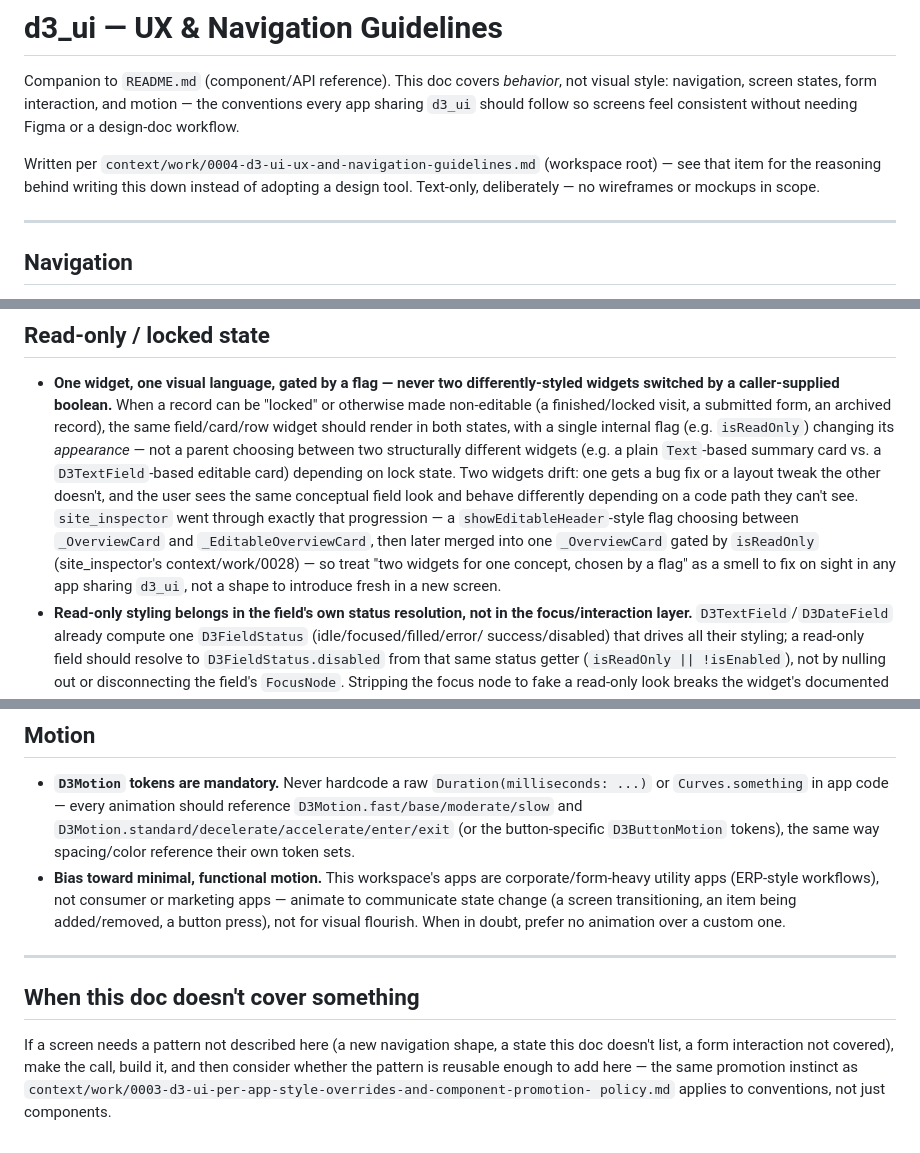
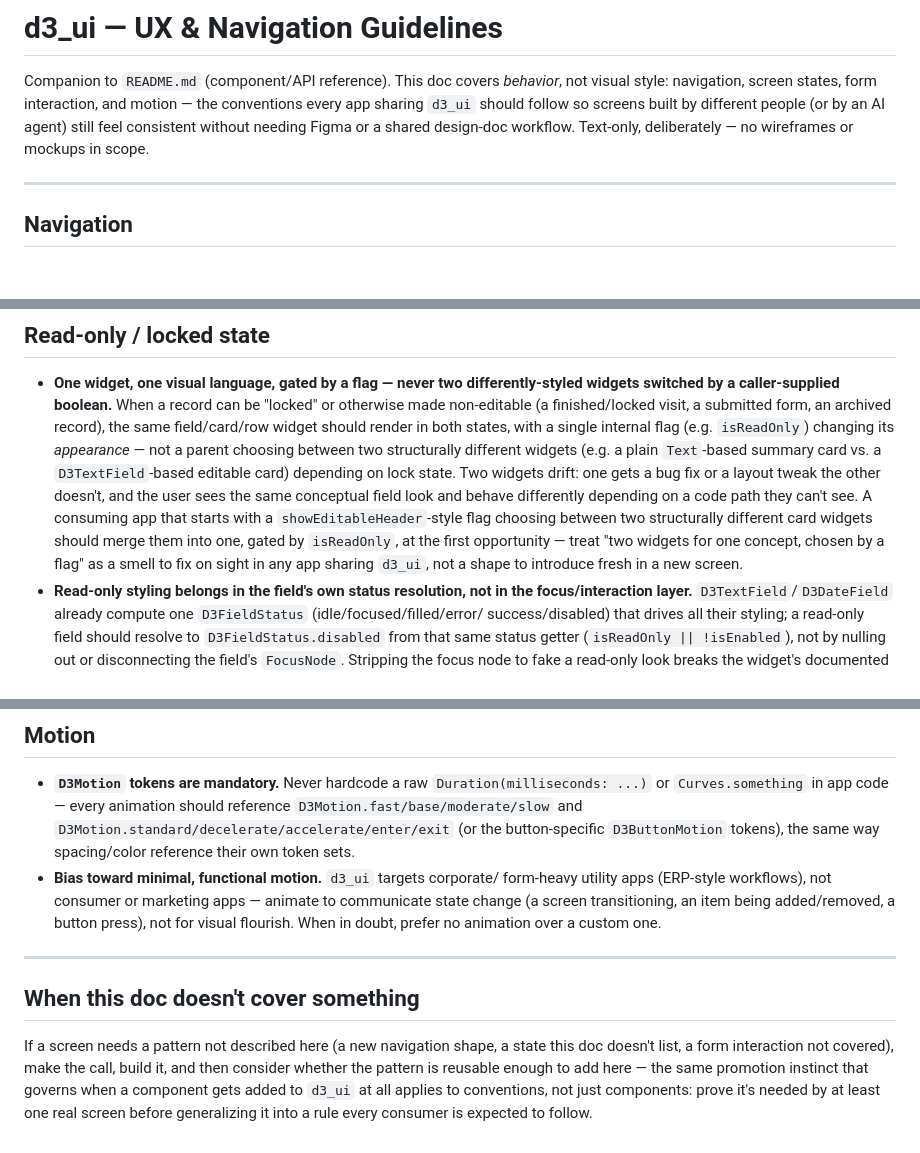
Before and after one commit to cruzleedan/d3_ui, a Markdown page: UX_GUIDELINES.md, 3 parts joined by grey strips. Drawn GitHub-style; blank space fills up the shorter version.

```diff
--- a/UX_GUIDELINES.md
+++ b/UX_GUIDELINES.md
@@ -3,12 +3,9 @@
 Companion to `README.md` (component/API reference). This doc covers
 *behavior*, not visual style: navigation, screen states, form interaction,
 and motion — the conventions every app sharing `d3_ui` should follow so
-screens feel consistent without needing Figma or a design-doc workflow.
-
-Written per `context/work/0004-d3-ui-ux-and-navigation-guidelines.md`
-(workspace root) — see that item for the reasoning behind writing this
-down instead of adopting a design tool. Text-only, deliberately — no
-wireframes or mockups in scope.
+screens built by different people (or by an AI agent) still feel
+consistent without needing Figma or a shared design-doc workflow.
+Text-only, deliberately — no wireframes or mockups in scope.
 
 ---
 
@@ -86,13 +141,12 @@ parts.
   editable card) depending on lock state. Two widgets drift: one gets
   a bug fix or a layout tweak the other doesn't, and the user sees the
   same conceptual field look and behave differently depending on a
-  code path they can't see. `site_inspector` went through exactly that
-  progression — a `showEditableHeader`-style flag choosing between
-  `_OverviewCard` and `_EditableOverviewCard`, then later merged into
-  one `_OverviewCard` gated by `isReadOnly` (site_inspector's
-  context/work/0028) — so treat "two widgets for one concept, chosen
-  by a flag" as a smell to fix on sight in any app sharing `d3_ui`,
-  not a shape to introduce fresh in a new screen.
+  code path they can't see. A consuming app that starts with a
+  `showEditableHeader`-style flag choosing between two structurally
+  different card widgets should merge them into one, gated by
+  `isReadOnly`, at the first opportunity — treat "two widgets for one
+  concept, chosen by a flag" as a smell to fix on sight in any app
+  sharing `d3_ui`, not a shape to introduce fresh in a new screen.
 - **Read-only styling belongs in the field's own status resolution,
   not in the focus/interaction layer.** `D3TextField`/`D3DateField`
   already compute one `D3FieldStatus` (idle/focused/filled/error/
@@ -127,8 +181,8 @@ parts.
   `D3Motion.standard/decelerate/accelerate/enter/exit` (or the
   button-specific `D3ButtonMotion` tokens), the same way spacing/color
   reference their own token sets.
-- **Bias toward minimal, functional motion.** This workspace's apps are
-  corporate/form-heavy utility apps (ERP-style workflows), not consumer or
+- **Bias toward minimal, functional motion.** `d3_ui` targets corporate/
+  form-heavy utility apps (ERP-style workflows), not consumer or
   marketing apps — animate to communicate state change (a screen
   transitioning, an item being added/removed, a button press), not for
   visual flourish. When in doubt, prefer no animation over a custom one.
@@ -140,6 +194,7 @@ parts.
 If a screen needs a pattern not described here (a new navigation shape, a
 state this doc doesn't list, a form interaction not covered), make the
 call, build it, and then consider whether the pattern is reusable enough
-to add here — the same promotion instinct as
-`context/work/0003-d3-ui-per-app-style-overrides-and-component-promotion-
-policy.md` applies to conventions, not just components.
+to add here — the same promotion instinct that governs when a component
+gets added to `d3_ui` at all applies to conventions, not just components:
+prove it's needed by at least one real screen before generalizing it into
+a rule every consumer is expected to follow.
```
Also changed, not shown: other parts of UX_GUIDELINES.md (+58 -0 lines).
